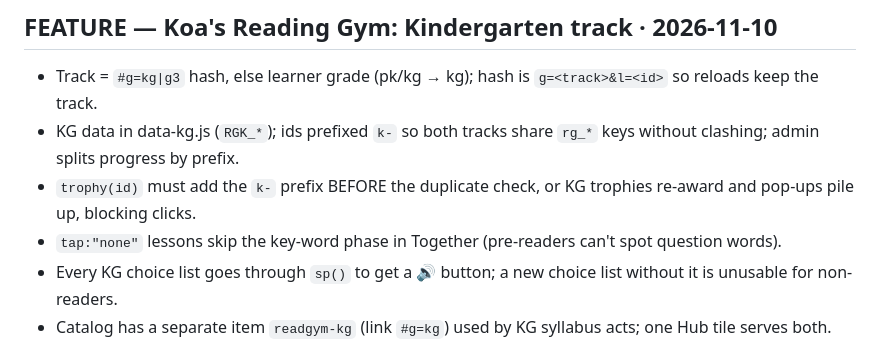
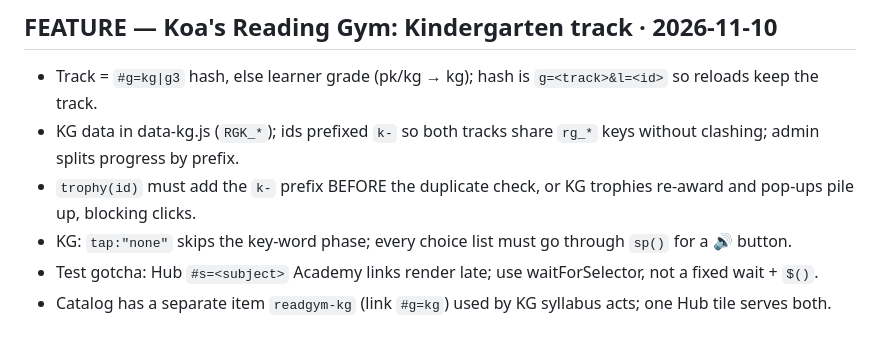
Before and after one commit to kferoz/kids-app, a Markdown page: KNOWLEDGE.md, the part around the change. Rendered like a GitHub page.

Commit message:
KNOWLEDGE: Academy link timing gotcha in hub tests
Co-Authored-By: Claude Opus 5.5 <noreply@anthropic.com>

```diff
--- a/KNOWLEDGE.md
+++ b/KNOWLEDGE.md
@@ -2,8 +2,8 @@
 - Track = `#g=kg|g3` hash, else learner grade (pk/kg → kg); hash is `g=<track>&l=<id>` so reloads keep the track.
 - KG data in data-kg.js (`RGK_*`); ids prefixed `k-` so both tracks share `rg_*` keys without clashing; admin splits progress by prefix.
 - `trophy(id)` must add the `k-` prefix BEFORE the duplicate check, or KG trophies re-award and pop-ups pile up, blocking clicks.
-- `tap:"none"` lessons skip the key-word phase in Together (pre-readers can't spot question words).
-- Every KG choice list goes through `sp()` to get a 🔊 button; a new choice list without it is unusable for non-readers.
+- KG: `tap:"none"` skips the key-word phase; every choice list must go through `sp()` for a 🔊 button.
+- Test gotcha: Hub `#s=<subject>` Academy links render late; use waitForSelector, not a fixed wait + `$()`.
 - Catalog has a separate item `readgym-kg` (link `#g=kg`) used by KG syllabus acts; one Hub tile serves both.
 
 ## FEATURE — Koa's Reading Gym: G3 comprehension coaching (readgym/) · 2026-11-09
```
